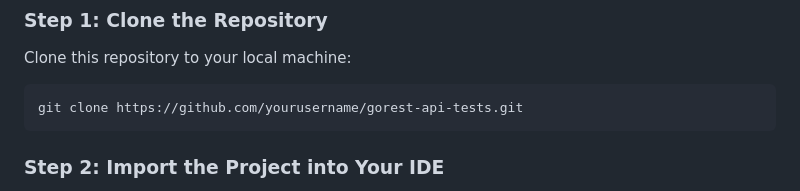
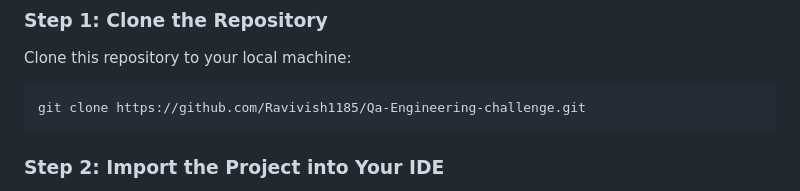
Before and after one commit to Ravivish1185/Qa-Engineering-Challenge-API, a Markdown page: GoRestAPIAutomation/README.md, the part around the change. Drawn GitHub-style.

````diff
--- a/GoRestAPIAutomation/README.md
+++ b/GoRestAPIAutomation/README.md
@@ -40,7 +40,7 @@ Before setting up this project, ensure you have the following installed:
 Clone this repository to your local machine:
 
 ```bash
-git clone https://github.com/yourusername/gorest-api-tests.git
+git clone https://github.com/Ravivish1185/Qa-Engineering-challenge.git
 ```
 ### Step 2: Import the Project into Your IDE
 
````
